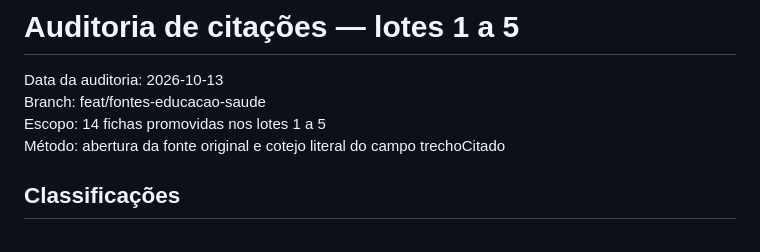
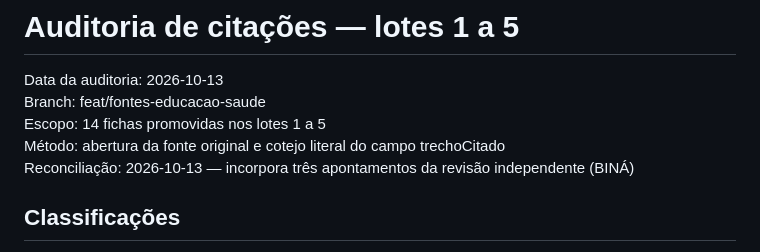
Before and after one commit to LucasHRAlmeida/via-hub, a Markdown page: nexo/auditoria_citacoes_2026-10-13.md, the part around one of its changes. GitHub-like rendering.

Commit message:
docs(auditoria): reconcilia apontamentos da revisão independente na matriz

```diff
--- a/nexo/auditoria_citacoes_2026-10-13.md
+++ b/nexo/auditoria_citacoes_2026-10-13.md
@@ -4,6 +4,7 @@ Data da auditoria: 2026-10-13
 Branch: feat/fontes-educacao-saude
 Escopo: 14 fichas promovidas nos lotes 1 a 5
 Método: abertura da fonte original e cotejo literal do campo trechoCitado
+Reconciliação: 2026-10-13 — incorpora três apontamentos da revisão independente (BINÁ)
 
 ## Classificações
 
```
Also changed, not shown: other parts of nexo/auditoria_citacoes_2026-10-13.md (+14 -8 lines).
